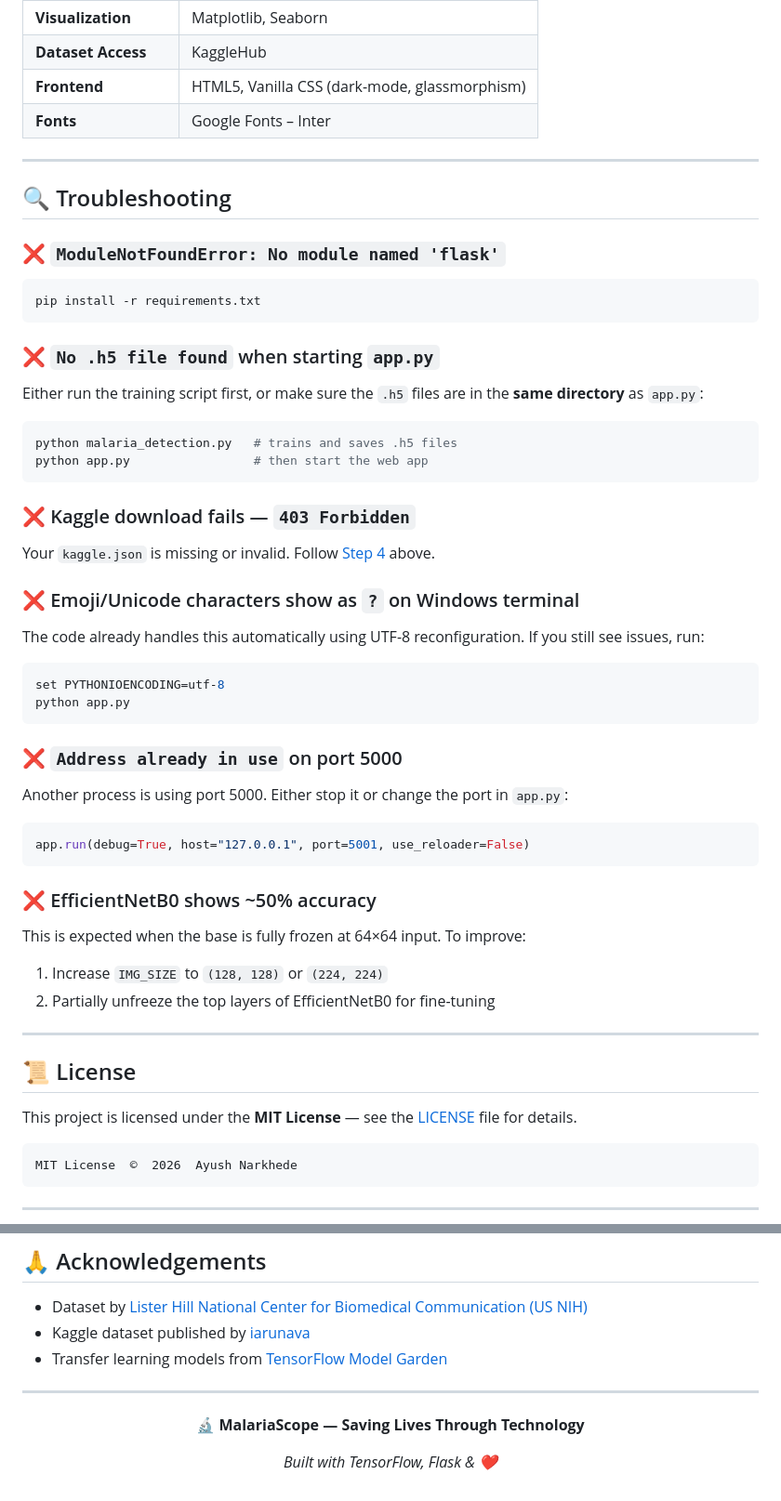
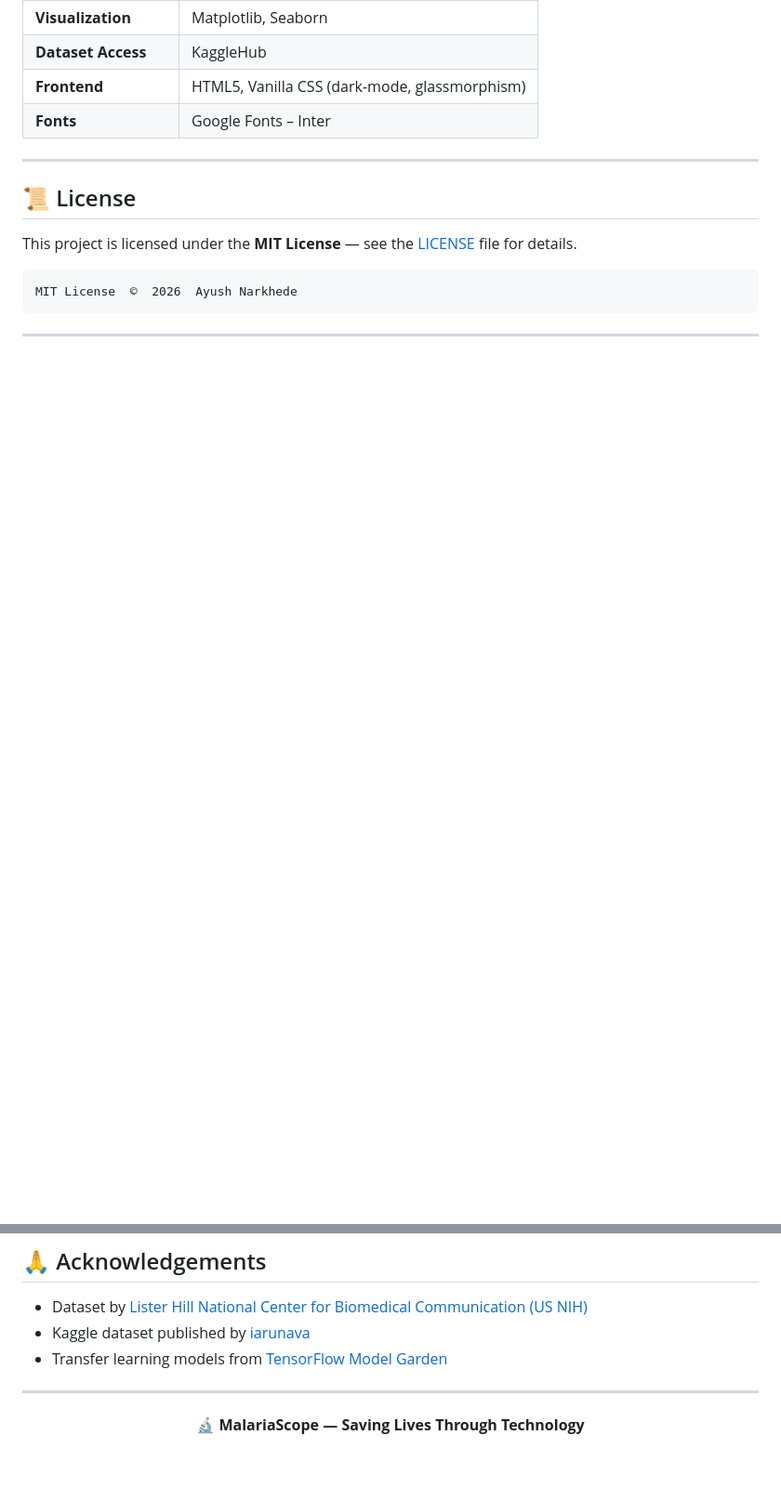
Before and after one commit to ayush0121n/malaria-detection, a Markdown page: README.md, 2 parts joined by grey strips. Shown at 93% size. Rendered like a GitHub page; blank space fills up the shorter version.

````diff
--- a/README.md
+++ b/README.md
@@ -447,42 +447,6 @@ The following charts are automatically generated during training:
 
 ---
 
-## 🔍 Troubleshooting
-
-### ❌ `ModuleNotFoundError: No module named 'flask'`
-```bash
-pip install -r requirements.txt
-```
-
-### ❌ `No .h5 file found` when starting `app.py`
-Either run the training script first, or make sure the `.h5` files are in the **same directory** as `app.py`:
-```bash
-python malaria_detection.py   # trains and saves .h5 files
-python app.py                 # then start the web app
-```
-
-### ❌ Kaggle download fails — `403 Forbidden`
-Your `kaggle.json` is missing or invalid. Follow [Step 4](#step-4--configure-kaggle-api-credentials) above.
-
-### ❌ Emoji/Unicode characters show as `?` on Windows terminal
-The code already handles this automatically using UTF-8 reconfiguration. If you still see issues, run:
-```bash
-set PYTHONIOENCODING=utf-8
-python app.py
-```
-
-### ❌ `Address already in use` on port 5000
-Another process is using port 5000. Either stop it or change the port in `app.py`:
-```python
-app.run(debug=True, host="127.0.0.1", port=5001, use_reloader=False)
-```
-
-### ❌ EfficientNetB0 shows ~50% accuracy
-This is expected when the base is fully frozen at 64×64 input. To improve:
-1. Increase `IMG_SIZE` to `(128, 128)` or `(224, 224)`
-2. Partially unfreeze the top layers of EfficientNetB0 for fine-tuning
-
----
 
 ## 📜 License
 
@@ -506,6 +470,5 @@ MIT License  ©  2026  Ayush Narkhede
 
 **🔬 MalariaScope — Saving Lives Through Technology**
 
-*Built with TensorFlow, Flask & ❤️*
 
 </div>
````
